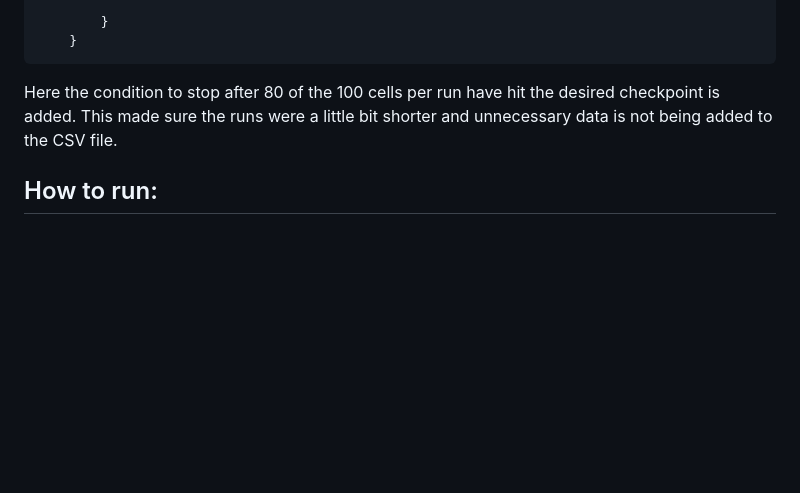
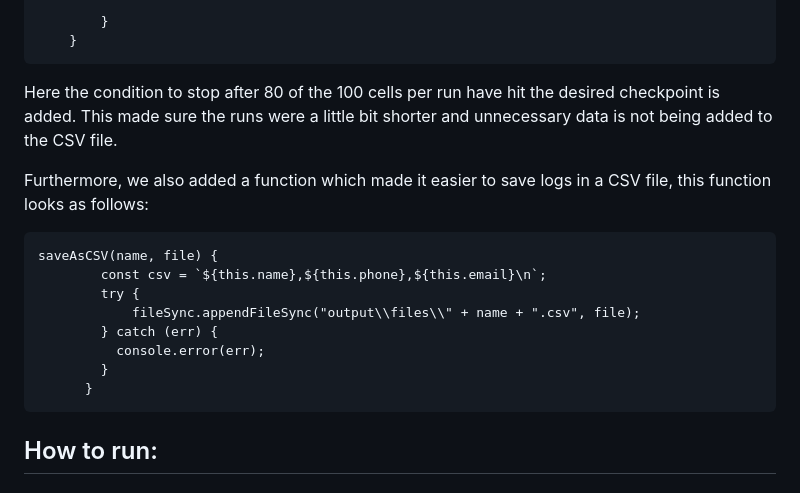
Before and after one commit to Robpennekamp/NaturalComputingProject, a Markdown page: README.md, the part around the change. GitHub-like rendering; blank space fills up the shorter version.

Commit message:
Update README.md with function

````diff
--- a/README.md
+++ b/README.md
@@ -58,6 +58,18 @@ Simulation:
 ```
 Here the condition to stop after 80 of the 100 cells per run have hit the desired checkpoint is added. This made sure the runs were a little bit shorter and unnecessary data is not being added to the CSV file.
 
+Furthermore, we also added a function which made it easier to save logs in a CSV file, this function looks as follows:
+```
+saveAsCSV(name, file) {
+		const csv = `${this.name},${this.phone},${this.email}\n`;
+		try {
+			fileSync.appendFileSync("output\\files\\" + name + ".csv", file);
+		} catch (err) {
+		  console.error(err);
+		}
+	  }
+```
+
 ## How to run:
 ### Browser example
 Artistoo can be used to create interactive simulations in the web-browser. We have created a single browser example which can be used to simulate the result mentioned in our report. To run the browser example, open/click on the Project_simulation.html file in the artistoo_proj folder.
````
